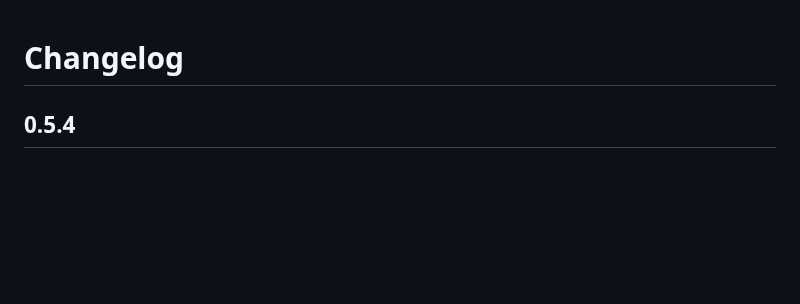
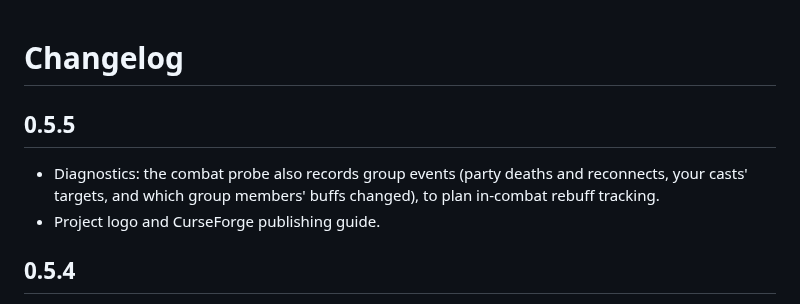
Before and after one commit to Nyte-fyre/NyteLytePaladinToolkit, a Markdown page: CHANGELOG.md, the part around the change. Rendered like a GitHub page; blank space fills up the shorter version.

```diff
--- a/CHANGELOG.md
+++ b/CHANGELOG.md
@@ -1,4 +1,11 @@
 # Changelog
+
+## 0.5.5
+
+- Diagnostics: the combat probe also records group events (party
+  deaths and reconnects, your casts' targets, and which group members'
+  buffs changed), to plan in-combat rebuff tracking.
+- Project logo and CurseForge publishing guide.
 
 ## 0.5.4
 
```
Also changed, not shown: README.md (+2 -0 lines), docs/CURSEFORGE.md (added, +117 -0 lines), docs/logo.png (added), 4 other files.
